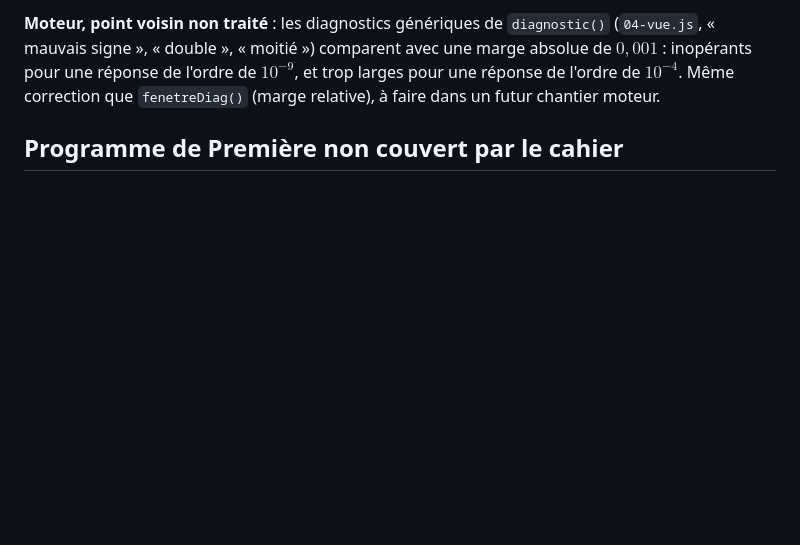
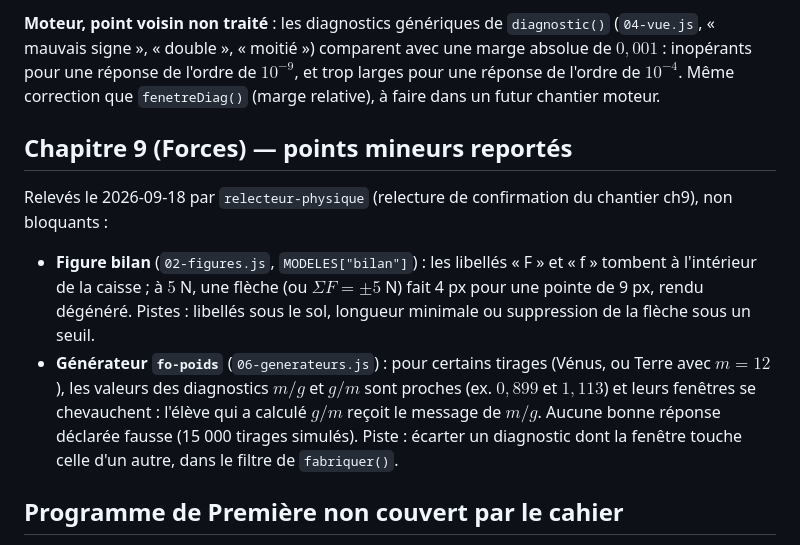
Before and after one commit to nacer75105/cahier-physique, a Markdown page: A_VERIFIER.md, the part around the change. Rendered like a GitHub page; blank space fills up the shorter version.

Commit message:
A_VERIFIER : deux points mineurs du ch9 reportés (figure bilan, générateur fo-poids)
Co-Authored-By: Claude Opus 5 (1M context) <noreply@anthropic.com>

```diff
--- a/A_VERIFIER.md
+++ b/A_VERIFIER.md
@@ -59,6 +59,24 @@ comparent avec une marge absolue de $0{,}001$ : inopérants pour une
 réponse de l'ordre de $10^{-9}$, et trop larges pour une réponse de
 l'ordre de $10^{-4}$. Même correction que `fenetreDiag()` (marge
 relative), à faire dans un futur chantier moteur.
+
+## Chapitre 9 (Forces) — points mineurs reportés
+
+Relevés le 2026-09-18 par `relecteur-physique` (relecture de
+confirmation du chantier ch9), non bloquants :
+
+- **Figure bilan** (`02-figures.js`, `MODELES["bilan"]`) : les libellés
+  « F » et « f » tombent à l'intérieur de la caisse ; à $5$ N, une
+  flèche (ou $ΣF = ±5$ N) fait 4 px pour une pointe de 9 px, rendu
+  dégénéré. Pistes : libellés sous le sol, longueur minimale ou
+  suppression de la flèche sous un seuil.
+- **Générateur `fo-poids`** (`06-generateurs.js`) : pour certains
+  tirages (Vénus, ou Terre avec $m = 12$), les valeurs des diagnostics
+  $m/g$ et $g/m$ sont proches (ex. $0{,}899$ et $1{,}113$) et leurs
+  fenêtres se chevauchent : l'élève qui a calculé $g/m$ reçoit le
+  message de $m/g$. Aucune bonne réponse déclarée fausse (15 000
+  tirages simulés). Piste : écarter un diagnostic dont la fenêtre
+  touche celle d'un autre, dans le filtre de `fabriquer()`.
 
 ## Programme de Première non couvert par le cahier
 
```
